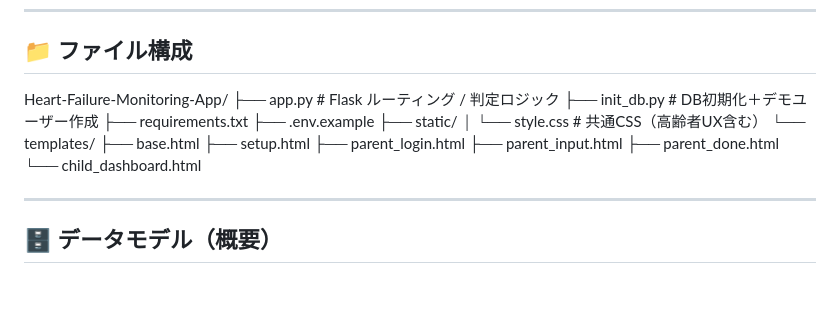
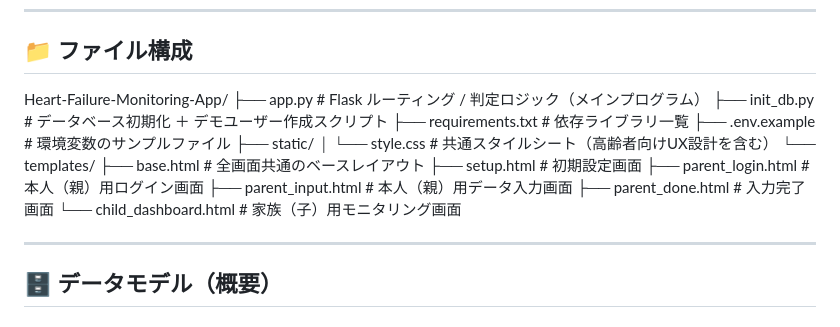
Before and after one commit to yush02084/Heart-Failure-Monitoring-App, a Markdown page: README.md, the part around the change. Drawn GitHub-style; blank space fills up the shorter version.

```diff
--- a/README.md
+++ b/README.md
@@ -104,19 +104,19 @@ SUNABACO PBL 卒業制作
 
 ## 📁 ファイル構成
 Heart-Failure-Monitoring-App/
-├── app.py                  # Flask ルーティング / 判定ロジック
-├── init_db.py              # DB初期化＋デモユーザー作成
-├── requirements.txt
-├── .env.example
+├── app.py                # Flask ルーティング / 判定ロジック（メインプログラム）
+├── init_db.py            # データベース初期化 ＋ デモユーザー作成スクリプト
+├── requirements.txt      # 依存ライブラリ一覧
+├── .env.example          # 環境変数のサンプルファイル
 ├── static/
-│   └── style.css           # 共通CSS（高齢者UX含む）
+│   └── style.css         # 共通スタイルシート（高齢者向けUX設計を含む）
 └── templates/
-├── base.html
-├── setup.html
-├── parent_login.html
-├── parent_input.html
-├── parent_done.html
-└── child_dashboard.html
+    ├── base.html         # 全画面共通のベースレイアウト
+    ├── setup.html        # 初期設定画面
+    ├── parent_login.html  # 本人（親）用ログイン画面
+    ├── parent_input.html  # 本人（親）用データ入力画面
+    ├── parent_done.html   # 入力完了画面
+    └── child_dashboard.html # 家族（子）用モニタリング画面
 
 ---
 
```
